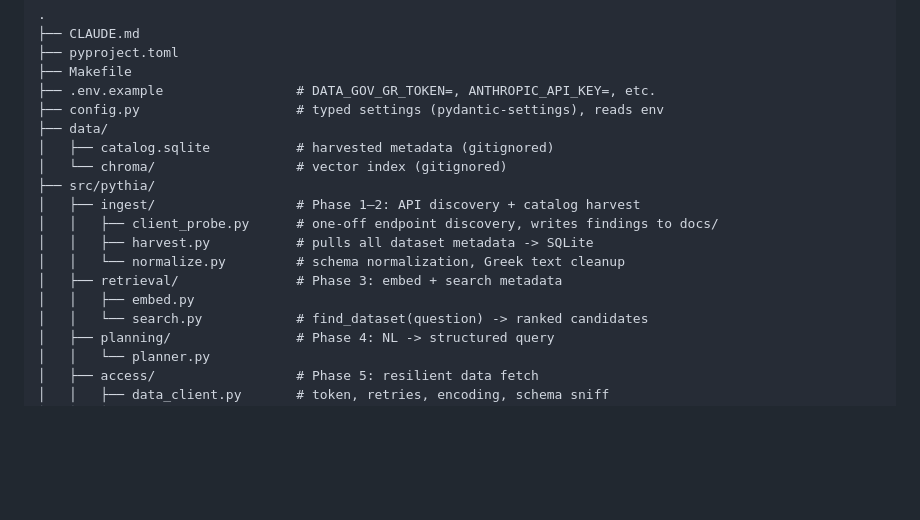
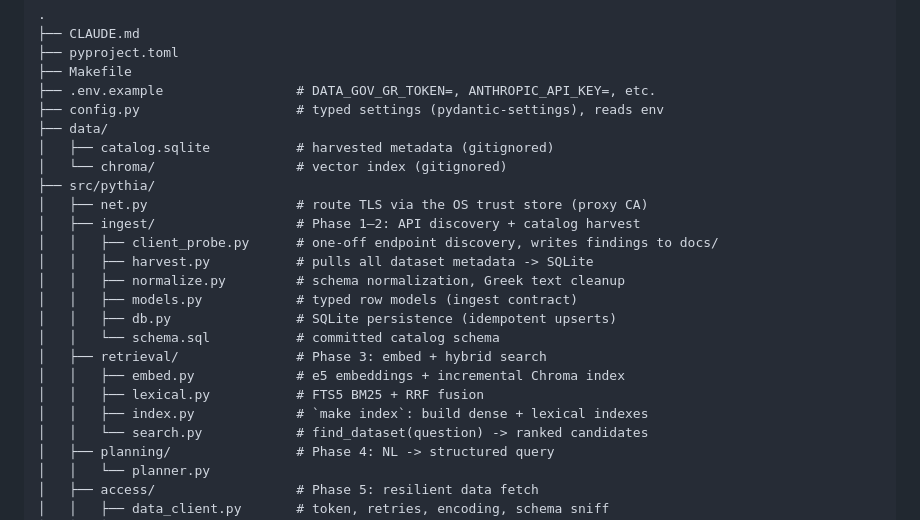
Before and after one commit to theostath/greek-open-data, a Markdown page: CLAUDE.md, the part around the change. Drawn GitHub-style; blank space fills up the shorter version.

```diff
--- a/CLAUDE.md
+++ b/CLAUDE.md
@@ -75,12 +75,18 @@ If you believe a swap is warranted, write a 3-line ADR in `docs/adr/` and procee
 │   ├── catalog.sqlite           # harvested metadata (gitignored)
 │   └── chroma/                  # vector index (gitignored)
 ├── src/pythia/
+│   ├── net.py                   # route TLS via the OS trust store (proxy CA)
 │   ├── ingest/                  # Phase 1–2: API discovery + catalog harvest
 │   │   ├── client_probe.py      # one-off endpoint discovery, writes findings to docs/
 │   │   ├── harvest.py           # pulls all dataset metadata -> SQLite
-│   │   └── normalize.py         # schema normalization, Greek text cleanup
-│   ├── retrieval/               # Phase 3: embed + search metadata
-│   │   ├── embed.py
+│   │   ├── normalize.py         # schema normalization, Greek text cleanup
+│   │   ├── models.py            # typed row models (ingest contract)
+│   │   ├── db.py                # SQLite persistence (idempotent upserts)
+│   │   └── schema.sql           # committed catalog schema
+│   ├── retrieval/               # Phase 3: embed + hybrid search
+│   │   ├── embed.py             # e5 embeddings + incremental Chroma index
+│   │   ├── lexical.py           # FTS5 BM25 + RRF fusion
+│   │   ├── index.py             # `make index`: build dense + lexical indexes
 │   │   └── search.py            # find_dataset(question) -> ranked candidates
 │   ├── planning/                # Phase 4: NL -> structured query
 │   │   └── planner.py
```
Also changed, not shown: README.md (+20 -2 lines), plan.md (added, +116 -0 lines).
